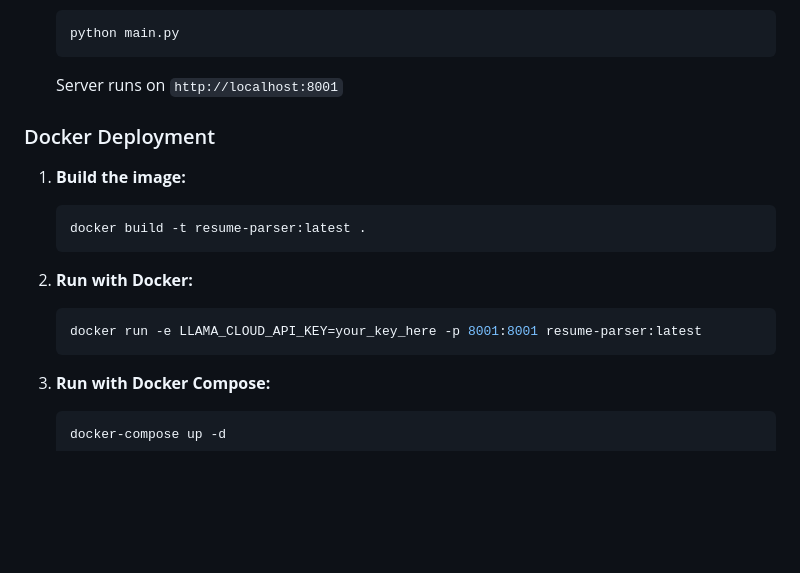
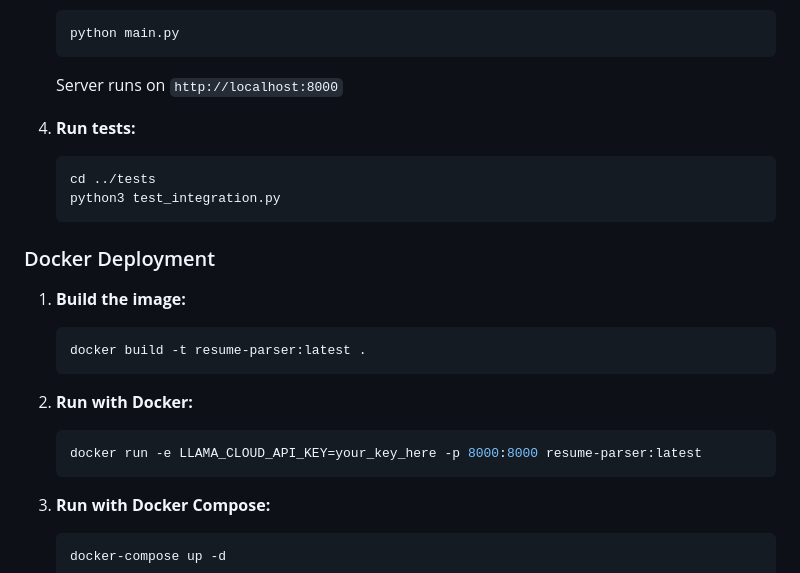
Before and after one commit to teodor-vladconstantin/joben-ai-resume, a Markdown page: resume-parser-service/README.md, the part around one of its changes. Rendered like a GitHub page; blank space fills up the shorter version.

````diff
--- a/resume-parser-service/README.md
+++ b/resume-parser-service/README.md
@@ -31,7 +72,13 @@ A lightweight FastAPI microservice for parsing resumes and CVs using LlamaParse.
    ```bash
    python main.py
    ```
-   Server runs on `http://localhost:8001`
+   Server runs on `http://localhost:8000`
+
+4. **Run tests:**
+   ```bash
+   cd ../tests
+   python3 test_integration.py
+   ```
 
 ### Docker Deployment
 
@@ -42,7 +89,7 @@ A lightweight FastAPI microservice for parsing resumes and CVs using LlamaParse.
 
 2. **Run with Docker:**
    ```bash
-   docker run -e LLAMA_CLOUD_API_KEY=your_key_here -p 8001:8001 resume-parser:latest
+   docker run -e LLAMA_CLOUD_API_KEY=your_key_here -p 8000:8000 resume-parser:latest
    ```
 
 3. **Run with Docker Compose:**
````
Also changed, not shown: other parts of resume-parser-service/README.md (+41 -0 lines).
